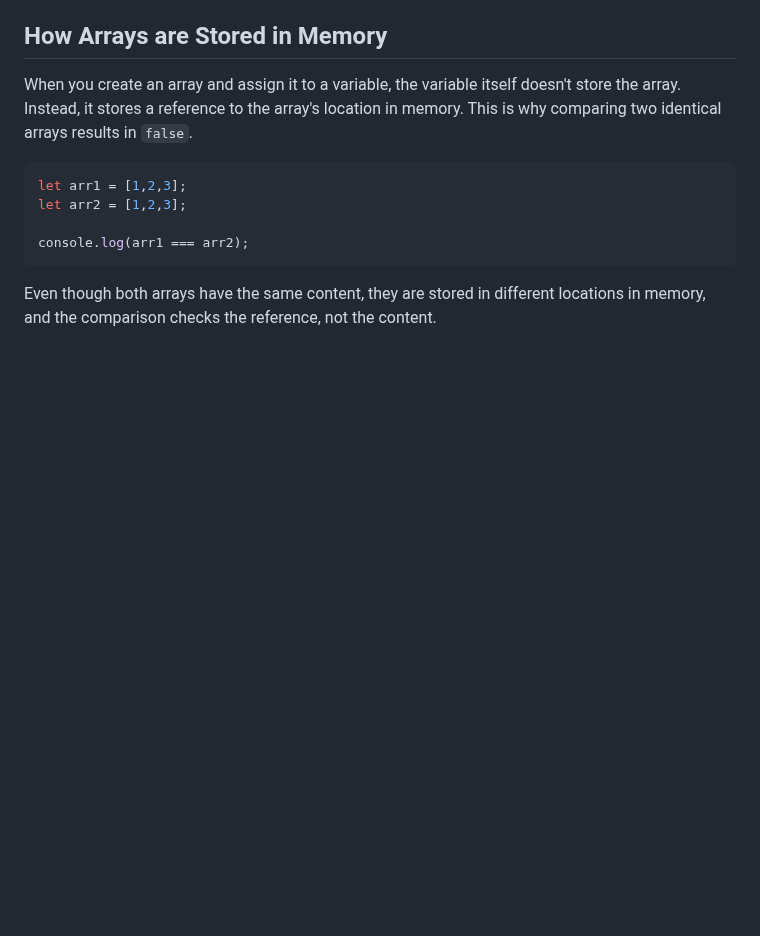
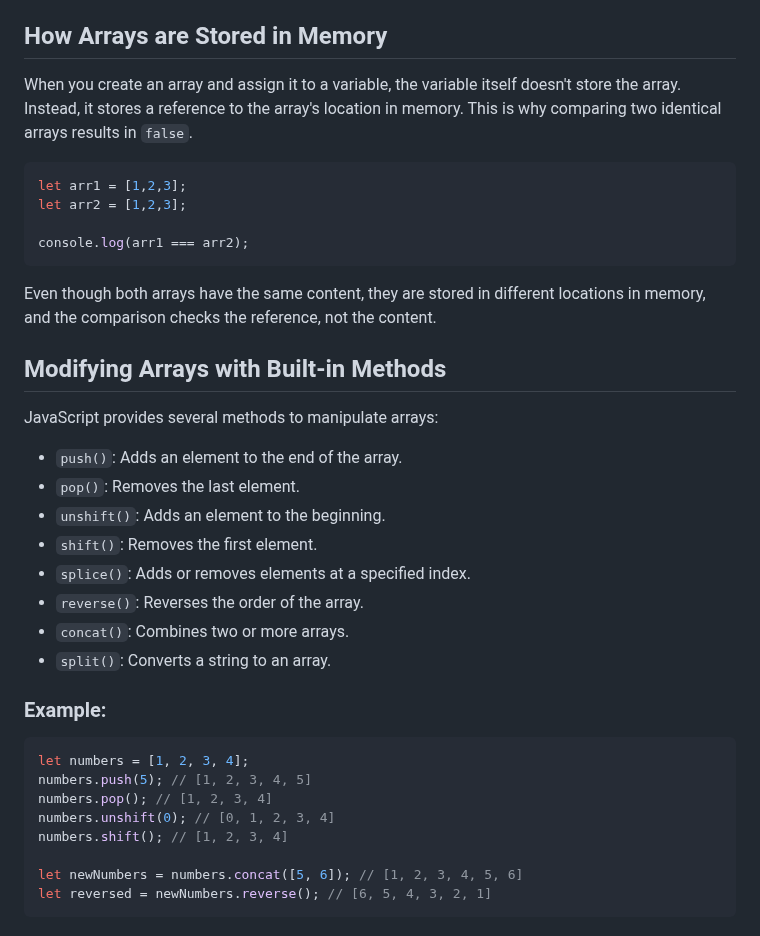
Before and after one commit to luisc8487/Fundamentals-of-JavaScript, a Markdown page: README.md, the part around the change. GitHub-like rendering; blank space fills up the shorter version.

Commit message:
added modifying arrays with bulit-in methods

````diff
--- a/README.md
+++ b/README.md
@@ -74,3 +74,26 @@ console.log(arr1 === arr2);
 ```
 
 Even though both arrays have the same content, they are stored in different locations in memory, and the comparison checks the reference, not the content.
+
+## Modifying Arrays with Built-in Methods
+JavaScript provides several methods to manipulate arrays:
+- `push()`: Adds an element to the end of the array.
+- `pop()`: Removes the last element.
+- `unshift()`: Adds an element to the beginning.
+- `shift()`: Removes the first element.
+- `splice()`: Adds or removes elements at a specified index.
+- `reverse()`: Reverses the order of the array.
+- `concat()`: Combines two or more arrays.
+- `split()`: Converts a string to an array.
+
+### Example:
+```js
+let numbers = [1, 2, 3, 4];
+numbers.push(5); // [1, 2, 3, 4, 5]
+numbers.pop(); // [1, 2, 3, 4]
+numbers.unshift(0); // [0, 1, 2, 3, 4]
+numbers.shift(); // [1, 2, 3, 4]
+
+let newNumbers = numbers.concat([5, 6]); // [1, 2, 3, 4, 5, 6]
+let reversed = newNumbers.reverse(); // [6, 5, 4, 3, 2, 1]
+```
````
